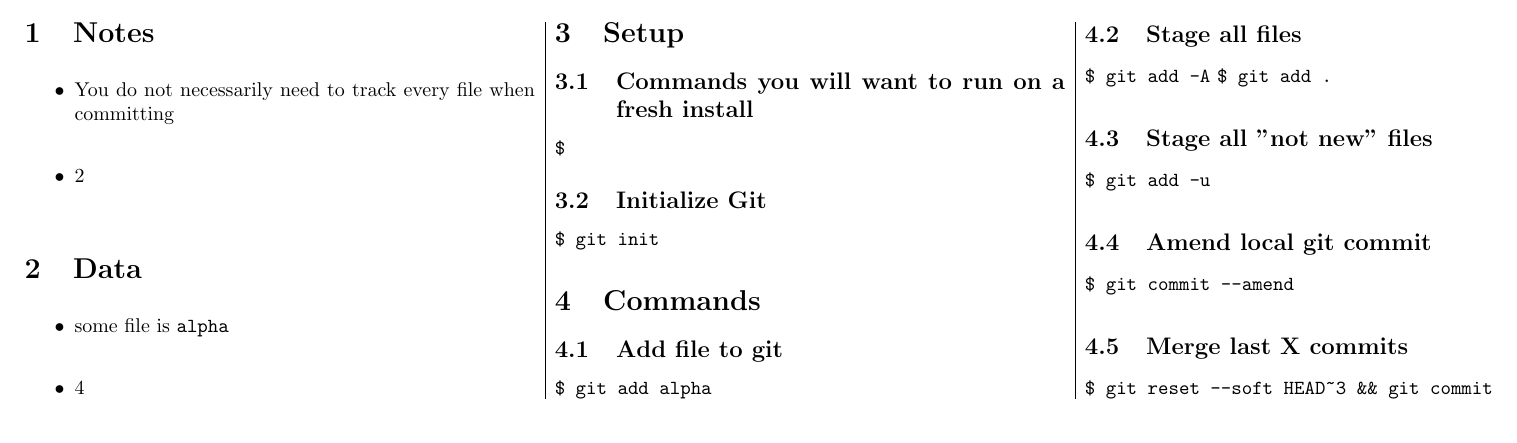
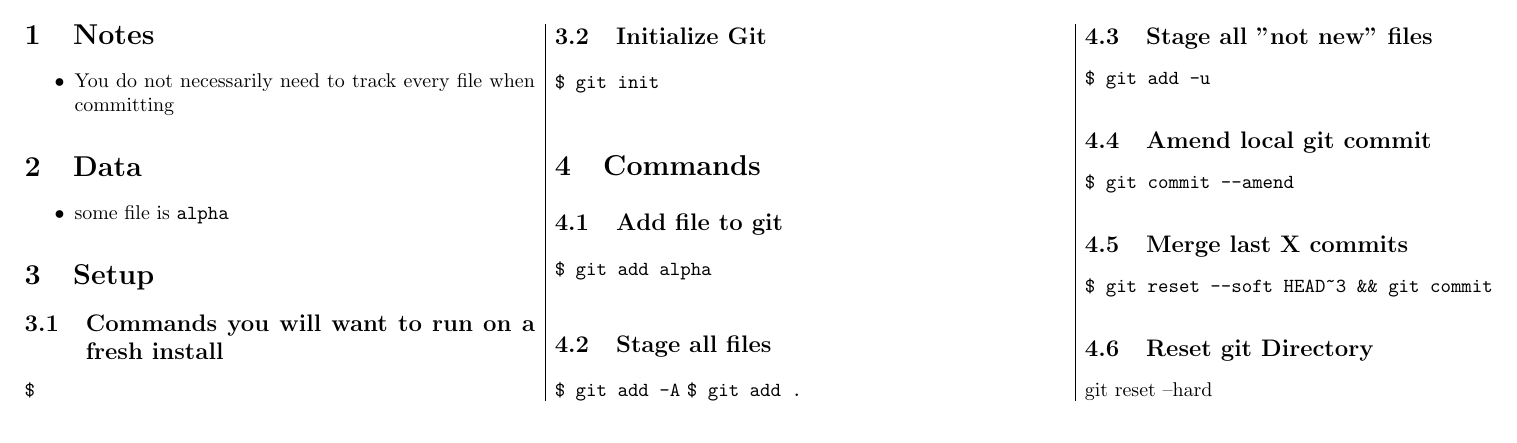
Before and after one commit to jackcmason/cheatsheets, a LaTeX document (git/git.tex): part of the page, cut so that both start at the same text. Compiled offline with pdfLaTeX.

Commit message:
added git directory reset instructions

```diff
--- a/git/git.tex
+++ b/git/git.tex
@@ -19,16 +19,14 @@
 \section{Notes}
 \begin{itemize}
 \item You do not necessarily need to track every file when committing
-\item 2
 \end{itemize}
 \section{Data}
 \begin{itemize}
 \item some file is \texttt{alpha}
-\item 4
 \end{itemize}
 \section{Setup}
 \subsection{Commands you will want to run on a fresh install}
-\lstinline|$ |
+\lstinline|$ | %update
 \subsection{Initialize Git}
 \lstinline|$ git init|
 \section{Commands}
@@ -43,5 +41,7 @@
 \lstinline|$ git commit --amend|
 \subsection{Merge last X commits}
 \lstinline|$ git reset --soft HEAD~3 && git commit|
+\subsection{Reset git Directory}
+git reset --hard
 \end{multicols}
 \end{document}
```
